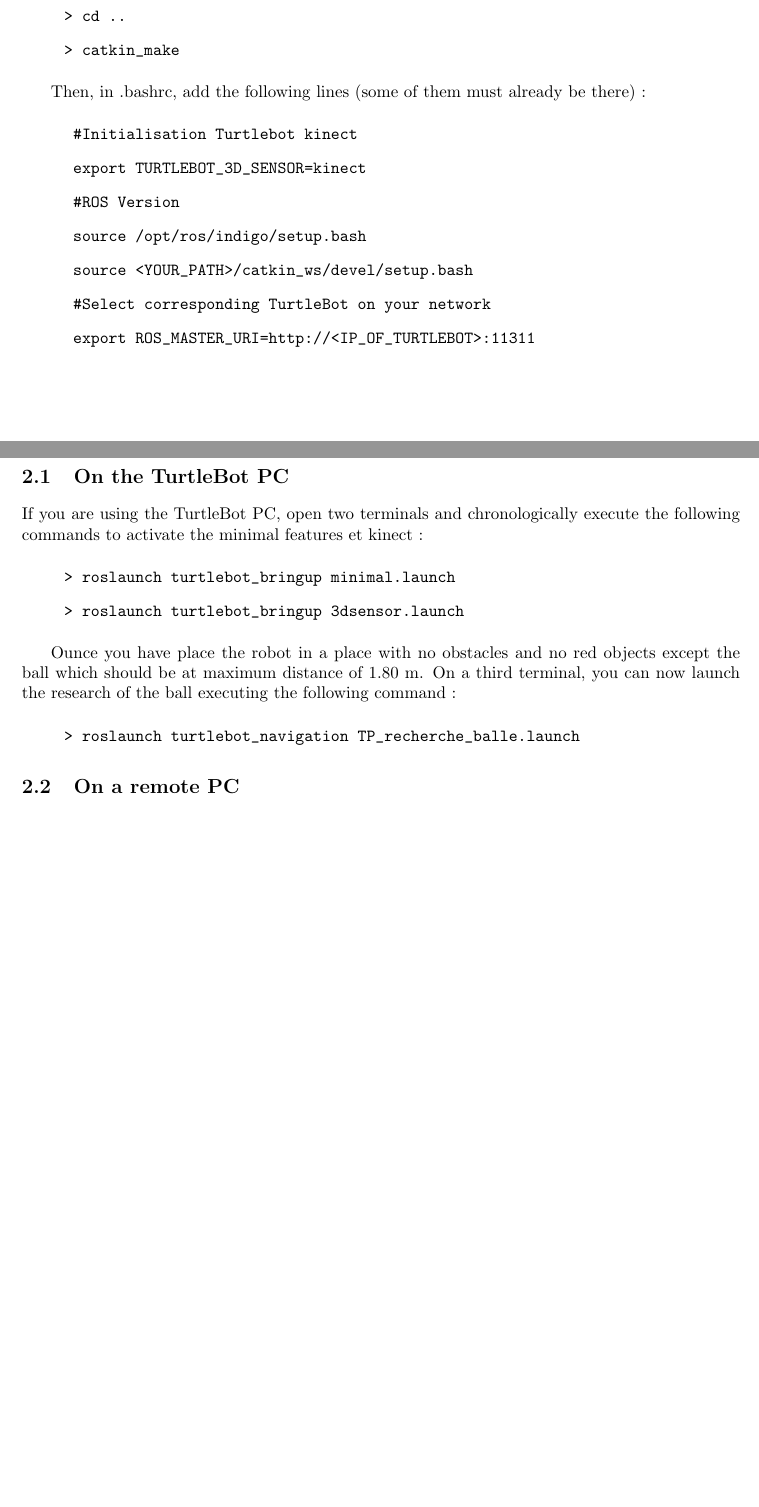
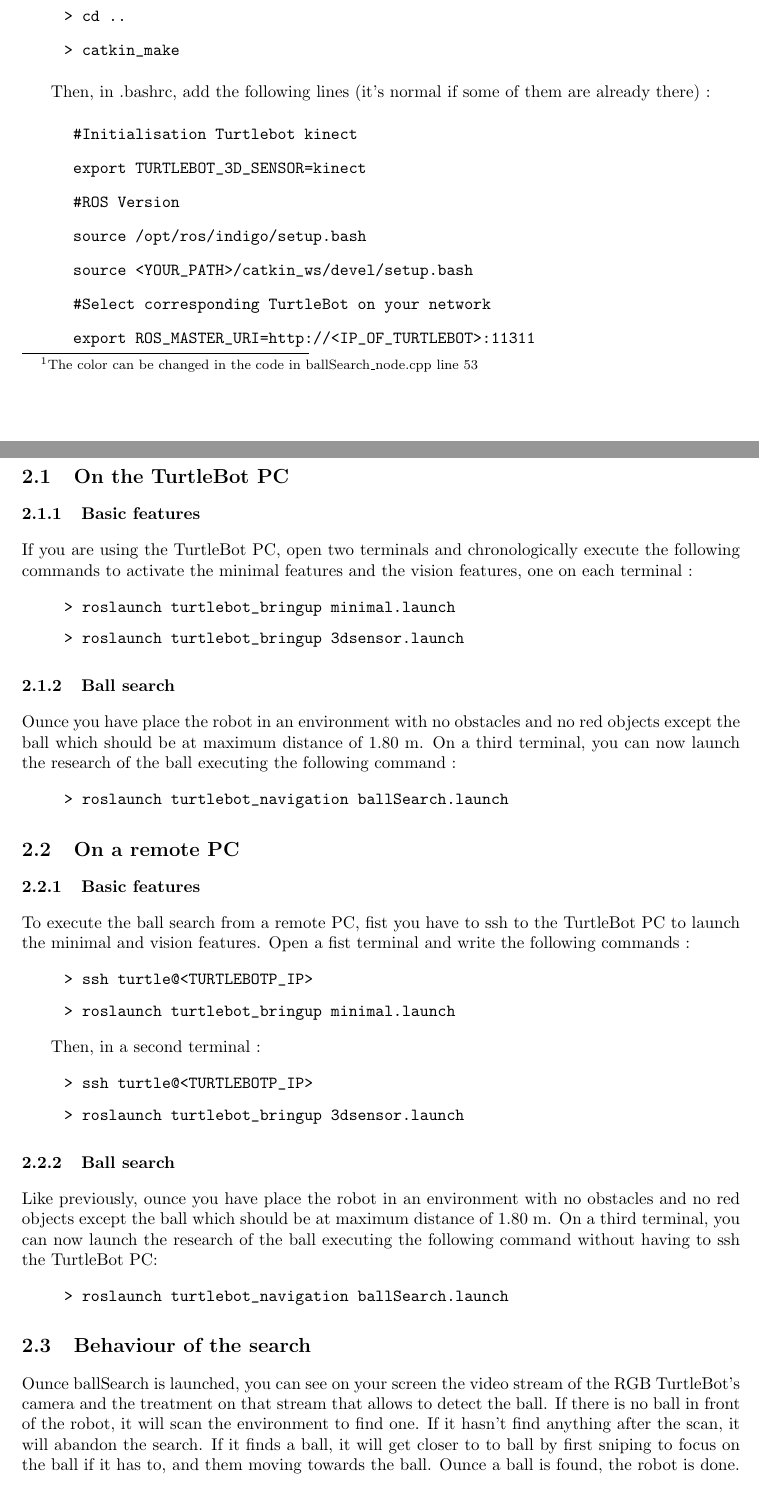
Before and after one commit to Projet-M2-TurtleBot-UPS/TurtleBot-doc, a LaTeX document (Manuels utilisateur/[Projet Navigation Autonome] User Manual - Ball Search.tex): two parts of pages 4 and 5 of 5 before the commit and two parts of pages 4 and 6 of 6 after it, joined at a grey line, cut so that both start at the same text, the shorter picture padded with empty space. Compiled offline with pdfLaTeX; an older LaTeX class or package is replaced by its successor.

Commit message:
ADD: sections 2.2 and 2.3 User Manual - Ball Search

```diff
--- a/Manuels utilisateur/[Projet Navigation Autonome] User Manual - Ball Search.tex
+++ b/Manuels utilisateur/[Projet Navigation Autonome] User Manual - Ball Search.tex
@@ -139,7 +140,7 @@
 
 \begin{itemize}
 \item[•] TurtleBot 2
-\item[•] Red balls (diameter $\sim$ 10.5 cm)
+\item[•] Red balls\footnote{The color can be changed in the code in ballSearch\_node.cpp line 53} (diameter $\sim$ 10.5 cm)
 \end{itemize}
 
 \subsection{Software}
@@ -173,7 +174,7 @@
 \item[]  \begin{verbatim}> catkin_make \end{verbatim}
 \end{itemize}
 
-Then, in .bashrc, add the following lines (some of them must already be there) :
+Then, in .bashrc, add the following lines (it's normal if some of them are already there) :
 
 \begin{itemize}
 \item[]  \begin{verbatim} #Initialisation Turtlebot kinect \end{verbatim}
@@ -211,23 +213,51 @@
 
 \subsection{On the TurtleBot PC}
 
-If you are using the TurtleBot PC, open two terminals and chronologically execute the following commands to activate the minimal features et kinect :
+\subsubsection{Basic features}
+
+If you are using the TurtleBot PC, open two terminals and chronologically execute the following commands to activate the minimal features and the vision features, one on each terminal :
 
 \begin{itemize}
 \item[]  \begin{verbatim}> roslaunch turtlebot_bringup minimal.launch \end{verbatim}
 \item[]  \begin{verbatim}> roslaunch turtlebot_bringup 3dsensor.launch \end{verbatim}
 \end{itemize}
 
-Ounce you have place the robot in a place with no obstacles and no red objects except the ball which should be at maximum distance of 1.80 m. On a third terminal, you can now launch the research of the ball executing the following command :
+\subsubsection{Ball search}
+
+Ounce you have place the robot in an environment with no obstacles and no red objects except the ball which should be at maximum distance of 1.80 m. On a third terminal, you can now launch the research of the ball executing the following command :
 
 \begin{itemize}
-\item[]  \begin{verbatim}> roslaunch turtlebot_navigation TP_recherche_balle.launch \end{verbatim}
+\item[]  \begin{verbatim}> roslaunch turtlebot_navigation ballSearch.launch \end{verbatim}
 \end{itemize}
 
 \subsection{On a remote PC}
 
+\subsubsection{Basic features}
 
+To execute the ball search from a remote PC, fist you have to ssh to the TurtleBot PC to launch the minimal and vision features. Open a fist terminal and write the following commands :
 
+\begin{itemize}
+\item[]  \begin{verbatim}> ssh turtle@<TURTLEBOTP_IP> \end{verbatim}
+\item[]  \begin{verbatim}> roslaunch turtlebot_bringup minimal.launch \end{verbatim}
+\end{itemize}
 
+Then, in a second terminal :
+
+\begin{itemize}
+\item[]  \begin{verbatim}> ssh turtle@<TURTLEBOTP_IP> \end{verbatim}
+\item[]  \begin{verbatim}> roslaunch turtlebot_bringup 3dsensor.launch \end{verbatim}
+\end{itemize}
+
+\subsubsection{Ball search}
+
+Like previously, ounce you have place the robot in an environment with no obstacles and no red objects except the ball which should be at maximum distance of 1.80 m. On a third terminal, you can now launch the research of the ball executing the following command without having to ssh the TurtleBot PC:
+
+\begin{itemize}
+\item[]  \begin{verbatim}> roslaunch turtlebot_navigation ballSearch.launch \end{verbatim}
+\end{itemize}
+
+\subsection{Behaviour of the search}
+
+Ounce ballSearch is launched, you can see on your screen the video stream of the RGB TurtleBot's camera and the treatment on that stream that allows to detect the ball. If there is no ball in front of the robot, it will scan the environment to find one. If it hasn't find anything after the scan, it will abandon the search. If it finds a ball, it will get closer to to ball by first sniping to focus on the ball if it has to, and them moving towards the ball. Ounce a ball is found, the robot is done.
 
 \end{document}
```
Also changed, not shown: Manuels utilisateur/[Projet Navigation Autonome] User Manual - Ball Search.pdf, Manuels utilisateur/[Projet Navigation Autonome] User Manual - Ball Search.tex (16 more changed lines).
